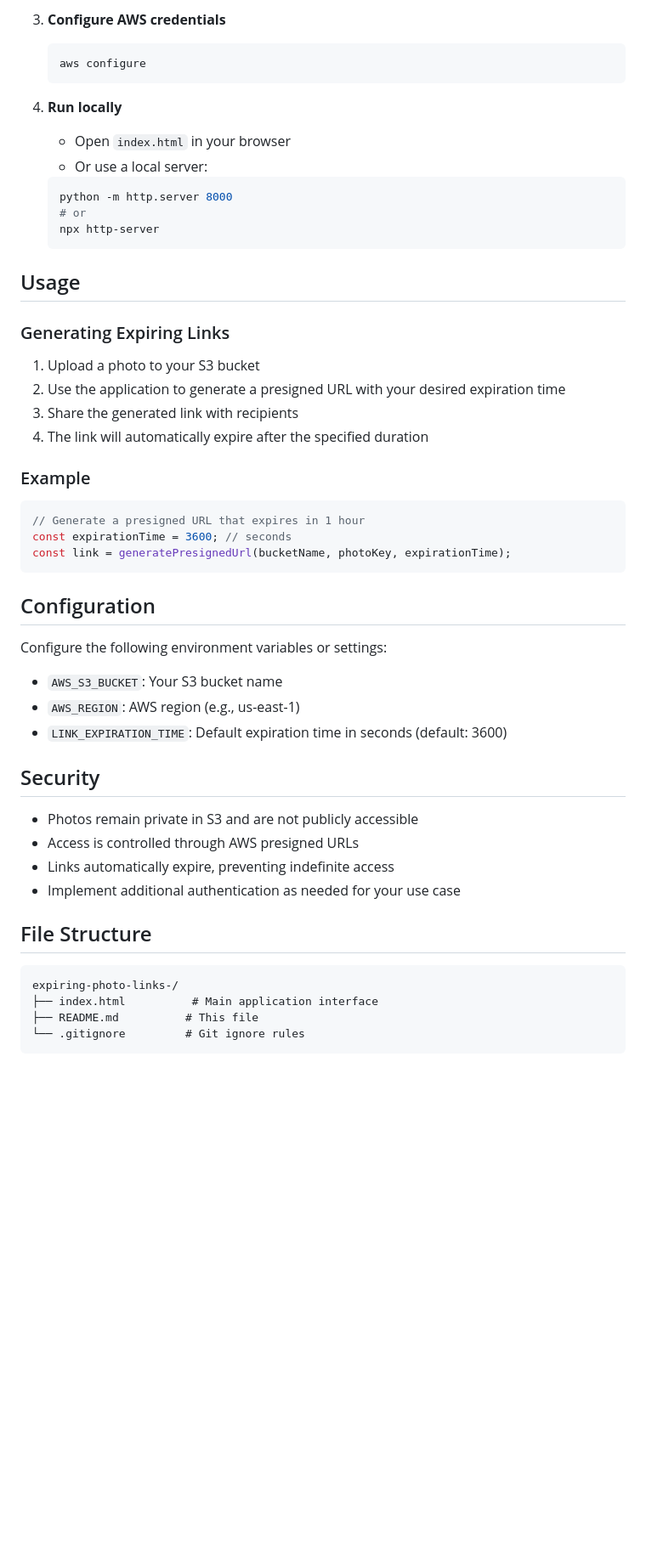
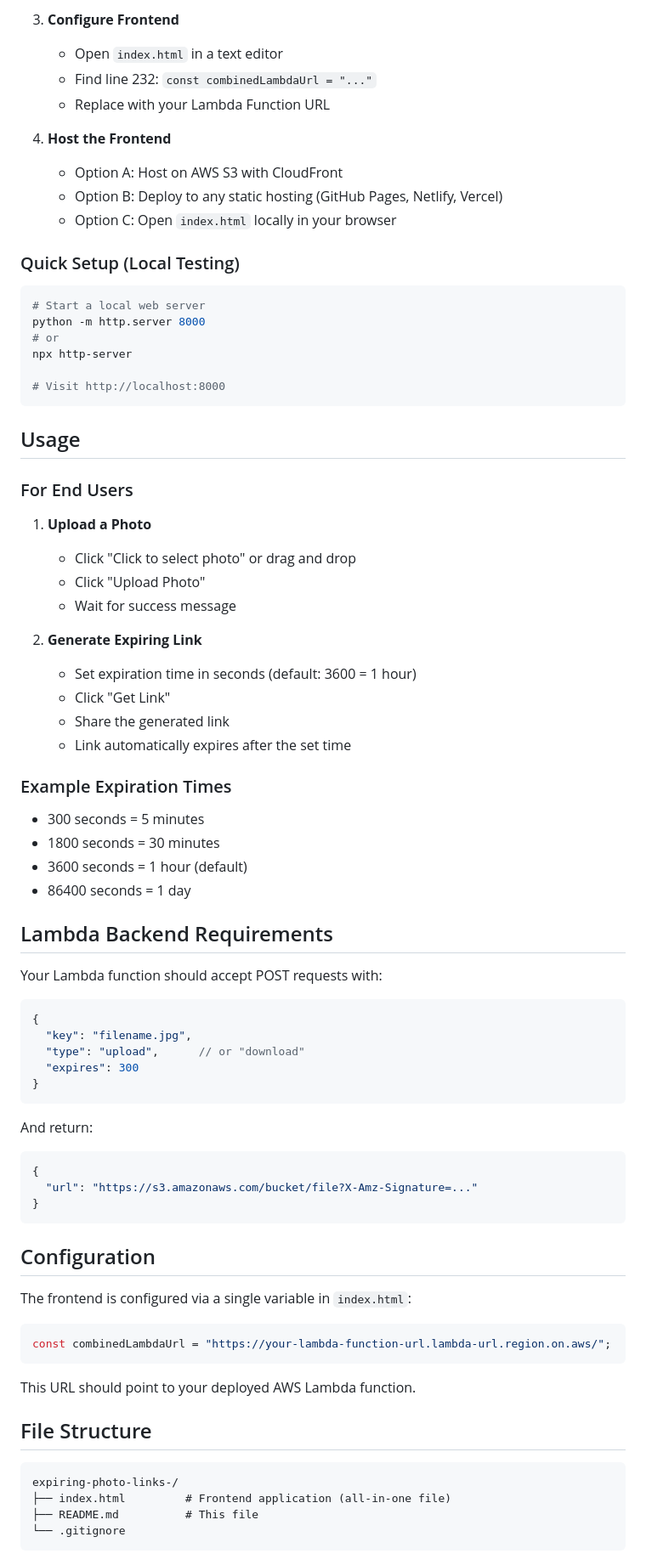
Before and after one commit to mada-salman/expiring-photo-links-, a Markdown page: README.md, the part around one of its changes. Shown at 85% size. GitHub-like rendering; blank space fills up the shorter version.

````diff
--- a/README.md
+++ b/README.md
@@ -43,55 +70,81 @@ Expiring Photo Links is a cloud-based solution for sharing photos securely. It l
 
-3. **Configure AWS credentials**
-   ```bash
-   aws configure
-   ```
+3. **Configure Frontend**
+   - Open `index.html` in a text editor
+   - Find line 232: `const combinedLambdaUrl = "..."`
+   - Replace with your Lambda Function URL
 
-4. **Run locally**
-   - Open `index.html` in your browser
-   - Or use a local server:
-   ```bash
-   python -m http.server 8000
-   # or
-   npx http-server
-   ```
+4. **Host the Frontend**
+   - Option A: Host on AWS S3 with CloudFront
+   - Option B: Deploy to any static hosting (GitHub Pages, Netlify, Vercel)
+   - Option C: Open `index.html` locally in your browser
+
+### Quick Setup (Local Testing)
+
+```bash
+# Start a local web server
+python -m http.server 8000
+# or
+npx http-server
+
+# Visit http://localhost:8000
+```
 
 ## Usage
 
-### Generating Expiring Links
+### For End Users
 
-1. Upload a photo to your S3 bucket
-2. Use the application to generate a presigned URL with your desired expiration time
-3. Share the generated link with recipients
-4. The link will automatically expire after the specified duration
+1. **Upload a Photo**
+   - Click "Click to select photo" or drag and drop
+   - Click "Upload Photo"
+   - Wait for success message
 
-### Example
+2. **Generate Expiring Link**
+   - Set expiration time in seconds (default: 3600 = 1 hour)
+   - Click "Get Link"
+   - Share the generated link
+   - Link automatically expires after the set time
 
-```javascript
-// Generate a presigned URL that expires in 1 hour
-const expirationTime = 3600; // seconds
-const link = generatePresignedUrl(bucketName, photoKey, expirationTime);
+### Example Expiration Times
+- 300 seconds = 5 minutes
+- 1800 seconds = 30 minutes
+- 3600 seconds = 1 hour (default)
+- 86400 seconds = 1 day
+
+## Lambda Backend Requirements
+
+Your Lambda function should accept POST requests with:
+
+```json
+{
+  "key": "filename.jpg",
+  "type": "upload",      // or "download"
+  "expires": 300
+}
+```
+
+And return:
+
+```json
+{
+  "url": "https://s3.amazonaws.com/bucket/file?X-Amz-Signature=..."
+}
 ```
 
 ## Configuration
 
-Configure the following environment variables or settings:
+The frontend is configured via a single variable in `index.html`:
 
-- `AWS_S3_BUCKET`: Your S3 bucket name
-- `AWS_REGION`: AWS region (e.g., us-east-1)
-- `LINK_EXPIRATION_TIME`: Default expiration time in seconds (default: 3600)
+```javascript
+const combinedLambdaUrl = "https://your-lambda-function-url.lambda-url.region.on.aws/";
+```
 
-## Security
-
-- Photos remain private in S3 and are not publicly accessible
-- Access is controlled through AWS presigned URLs
-- Links automatically expire, preventing indefinite access
-- Implement additional authentication as needed for your use case
+This URL should point to your deployed AWS Lambda function.
 
 ## File Structure
 
 ```
 expiring-photo-links-/
-├── index.html          # Main application interface
+├── index.html         # Frontend application (all-in-one file)
 ├── README.md          # This file
-└── .gitignore         # Git ignore rules
+└── .gitignore
 ```
````
Also changed, not shown: other parts of README.md (+147 -81 lines).
